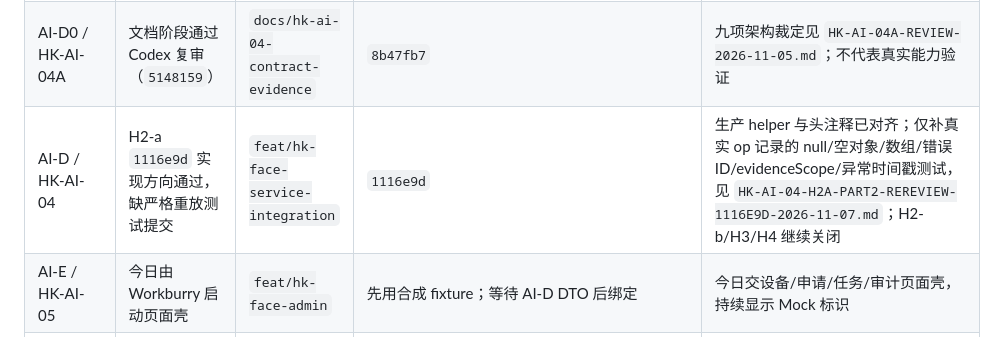
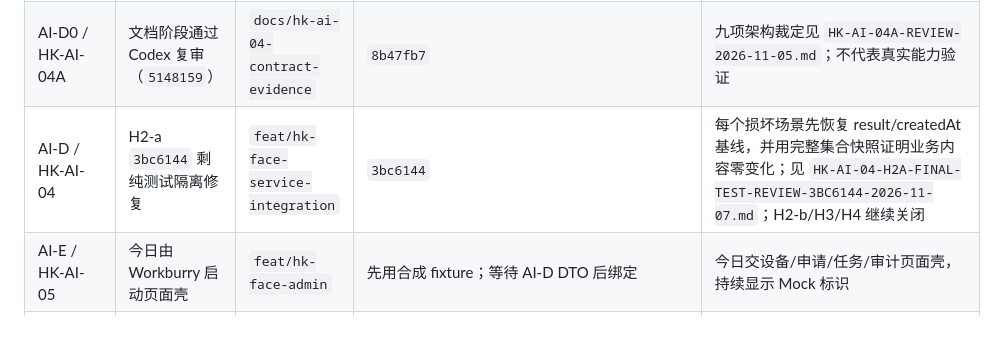
Before and after one commit to 1997dmsu-sketch/SMART-PM, a Markdown page: docs/tasks/HK-AI-ASSIGNMENT-2026-11-05.md, the part around the change. Drawn GitHub-style.

Commit message:
docs(review): isolate final H2-a replay cases

```diff
--- a/docs/tasks/HK-AI-ASSIGNMENT-2026-11-05.md
+++ b/docs/tasks/HK-AI-ASSIGNMENT-2026-11-05.md
@@ -23,7 +23,7 @@
 | AI-B / HK-AI-02 | `f15160d` 代码侧复审通过 | `feat/hk-isapi-capability-probe` | `8136b90` | 三项返工已关闭；等待现场/项目负责人批准、隔离环境和一次性窗口，批准前禁止设置 `HIKVISION_PROBE_ALLOW_READ=true` |
 | AI-C / HK-AI-03 | 阶段2通过（`c7516e6`） | `feat/db-mvp-integration` | `b9ee061`（`feat/db-05-occupancies`） | 221/221 admin、51/51根测试及smoke通过；阶段3继续关闭，等待单独安排 |
 | AI-D0 / HK-AI-04A | 文档阶段通过 Codex 复审（`5148159`） | `docs/hk-ai-04-contract-evidence` | `8b47fb7` | 九项架构裁定见 `HK-AI-04A-REVIEW-2026-11-05.md`；不代表真实能力验证 |
-| AI-D / HK-AI-04 | H2-a `1116e9d` 实现方向通过，缺严格重放测试提交 | `feat/hk-face-service-integration` | `1116e9d` | 生产 helper 与头注释已对齐；仅补真实 op 记录的 null/空对象/数组/错误 ID/evidenceScope/异常时间戳测试，见 `HK-AI-04-H2A-PART2-REREVIEW-1116E9D-2026-11-07.md`；H2-b/H3/H4 继续关闭 |
+| AI-D / HK-AI-04 | H2-a `3bc6144` 剩纯测试隔离修复 | `feat/hk-face-service-integration` | `3bc6144` | 每个损坏场景先恢复 result/createdAt 基线，并用完整集合快照证明业务内容零变化；见 `HK-AI-04-H2A-FINAL-TEST-REVIEW-3BC6144-2026-11-07.md`；H2-b/H3/H4 继续关闭 |
 | AI-E / HK-AI-05 | 今日由 Workburry 启动页面壳 | `feat/hk-face-admin` | 先用合成 fixture；等待 AI-D DTO 后绑定 | 今日交设备/申请/任务/审计页面壳，持续显示 Mock 标识 |
 | 并行任务包 | `HK-AI-PARALLEL-TASKS-2026-11-07.md` | 已分配 Harness / Kimi / Workburry | 企业微信看板任务已取消；五项任务按独立分支执行 |
 | HK-HUMAN-02 安装视频 | Kimi 负责脚本/分镜/字幕，真人负责断电接线与拍摄 | `docs/hk-install-video` | DS-K1T671BM + PDC-K7B-12V5A | 先交文档包；端子与锁铭牌经真人复核后再出最终成片 |
```
Also changed, not shown: docs/tasks/HK-AI-04-H2A-FINAL-TEST-REVIEW-3BC6144-2026-11-07.md (added, +41 -0 lines).
